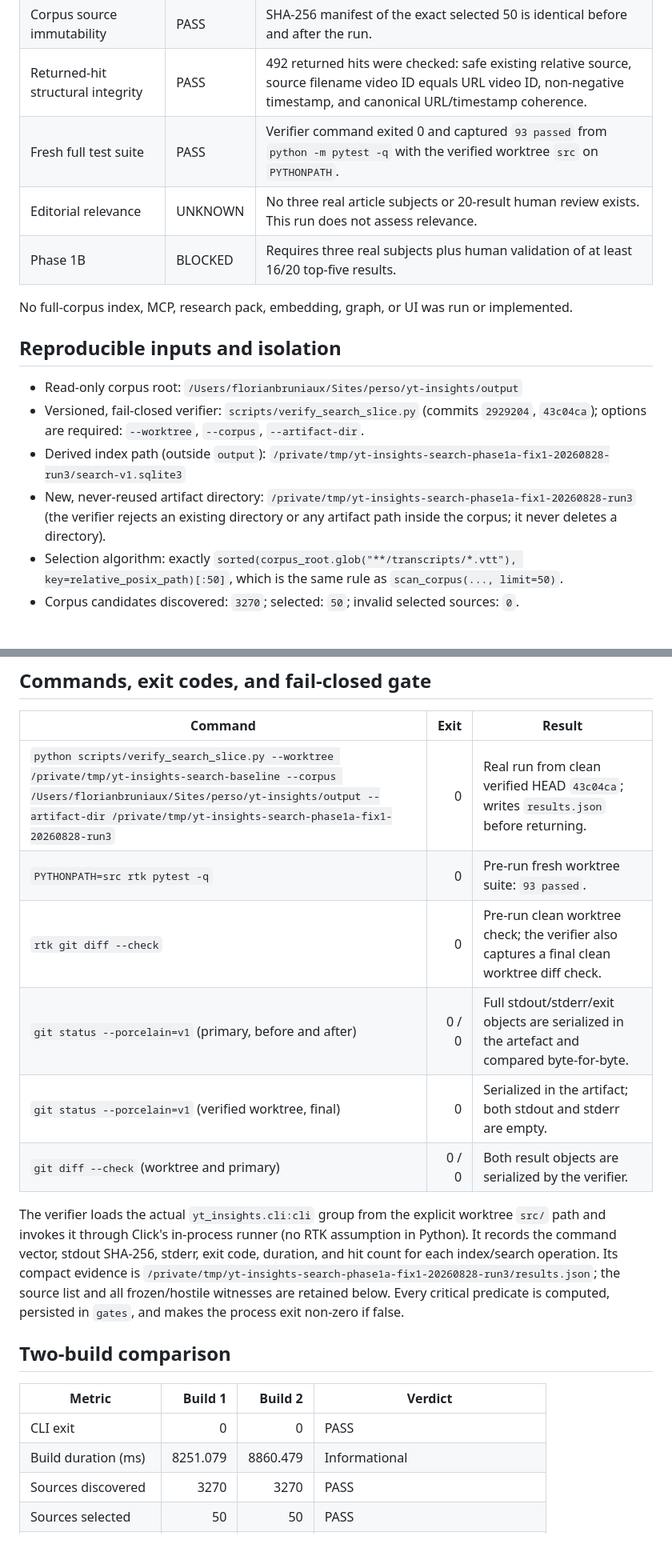
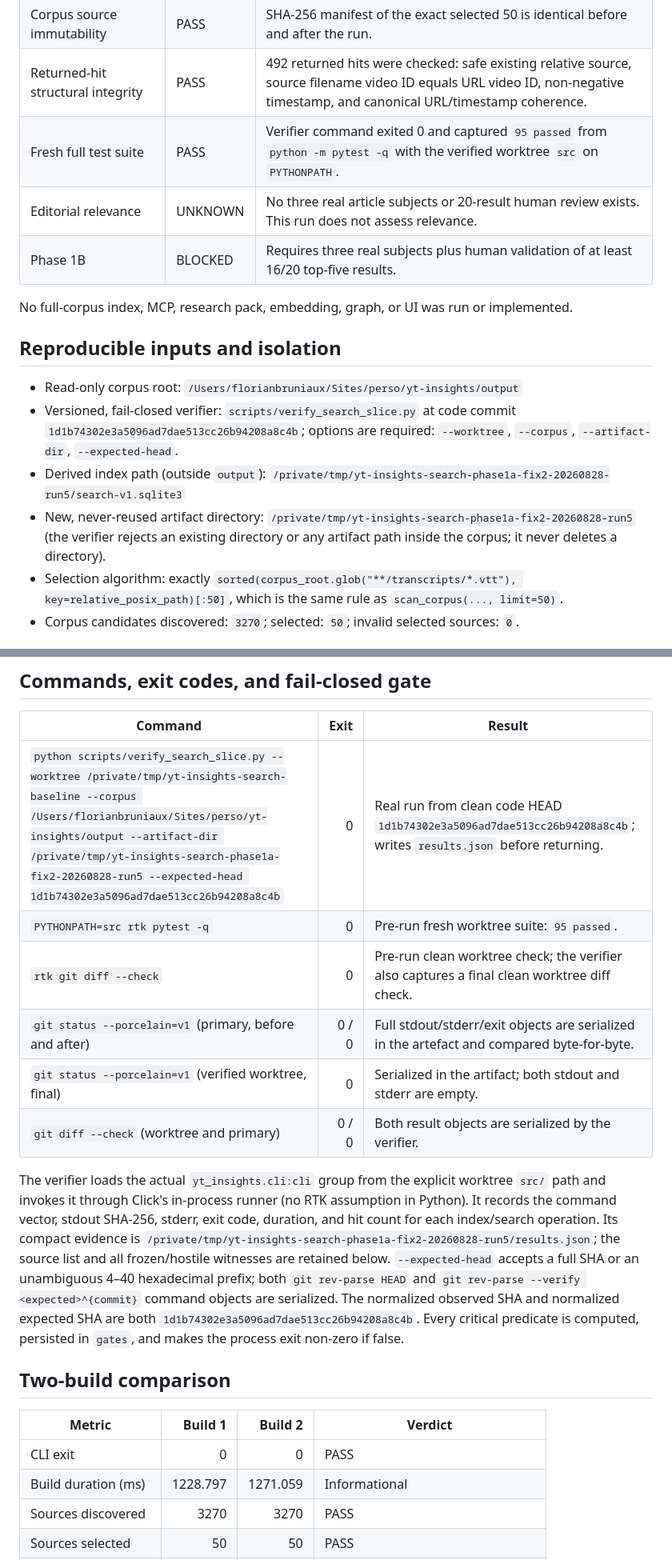
Before and after one commit to FlorianBruniaux/youtube-video-insights, a Markdown page: plans/evidence/2026-08-27-search-vertical-slice.md, 2 parts joined by grey strips. Shown at 80% size. GitHub-like rendering.

```diff
--- a/plans/evidence/2026-08-27-search-vertical-slice.md
+++ b/plans/evidence/2026-08-27-search-vertical-slice.md
@@ -11,7 +11,7 @@
 | Deterministic technical 50-source slice | PASS | Same selected-source snapshot, BuildReport, SQLite byte size, and five frozen JSON result sets across two builds. |
 | Corpus source immutability | PASS | SHA-256 manifest of the exact selected 50 is identical before and after the run. |
 | Returned-hit structural integrity | PASS | 492 returned hits were checked: safe existing relative source, source filename video ID equals URL video ID, non-negative timestamp, and canonical URL/timestamp coherence. |
-| Fresh full test suite | PASS | Verifier command exited 0 and captured `93 passed` from `python -m pytest -q` with the verified worktree `src` on `PYTHONPATH`. |
+| Fresh full test suite | PASS | Verifier command exited 0 and captured `95 passed` from `python -m pytest -q` with the verified worktree `src` on `PYTHONPATH`. |
 | Editorial relevance | UNKNOWN | No three real article subjects or 20-result human review exists. This run does not assess relevance. |
 | Phase 1B | BLOCKED | Requires three real subjects plus human validation of at least 16/20 top-five results. |
 
@@ -20,9 +20,9 @@ No full-corpus index, MCP, research pack, embedding, graph, or UI was run or imp
 ## Reproducible inputs and isolation
 
 - Read-only corpus root: `/Users/florianbruniaux/Sites/perso/yt-insights/output`
-- Versioned, fail-closed verifier: `scripts/verify_search_slice.py` (commits `2929204`, `43c04ca`); options are required: `--worktree`, `--corpus`, `--artifact-dir`.
-- Derived index path (outside `output`): `/private/tmp/yt-insights-search-phase1a-fix1-20260828-run3/search-v1.sqlite3`
-- New, never-reused artifact directory: `/private/tmp/yt-insights-search-phase1a-fix1-20260828-run3` (the verifier rejects an existing directory or any artifact path inside the corpus; it never deletes a directory).
+- Versioned, fail-closed verifier: `scripts/verify_search_slice.py` at code commit `1d1b74302e3a5096ad7dae513cc26b94208a8c4b`; options are required: `--worktree`, `--corpus`, `--artifact-dir`, `--expected-head`.
+- Derived index path (outside `output`): `/private/tmp/yt-insights-search-phase1a-fix2-20260828-run5/search-v1.sqlite3`
+- New, never-reused artifact directory: `/private/tmp/yt-insights-search-phase1a-fix2-20260828-run5` (the verifier rejects an existing directory or any artifact path inside the corpus; it never deletes a directory).
 - Selection algorithm: exactly `sorted(corpus_root.glob("**/transcripts/*.vtt"), key=relative_posix_path)[:50]`, which is the same rule as `scan_corpus(..., limit=50)`.
 - Corpus candidates discovered: `3270`; selected: `50`; invalid selected sources: `0`.
 
@@ -87,21 +87,21 @@ f900094a13a2a0199ecd4ee31a282e670d66d4d804bf53e0322dc3d99df0eae3  aidevcon/trans
 
 | Command | Exit | Result |
 |---|---:|---|
-| `python scripts/verify_search_slice.py --worktree /private/tmp/yt-insights-search-baseline --corpus /Users/florianbruniaux/Sites/perso/yt-insights/output --artifact-dir /private/tmp/yt-insights-search-phase1a-fix1-20260828-run3` | 0 | Real run from clean verified HEAD `43c04ca`; writes `results.json` before returning. |
-| `PYTHONPATH=src rtk pytest -q` | 0 | Pre-run fresh worktree suite: `93 passed`. |
+| `python scripts/verify_search_slice.py --worktree /private/tmp/yt-insights-search-baseline --corpus /Users/florianbruniaux/Sites/perso/yt-insights/output --artifact-dir /private/tmp/yt-insights-search-phase1a-fix2-20260828-run5 --expected-head 1d1b74302e3a5096ad7dae513cc26b94208a8c4b` | 0 | Real run from clean code HEAD `1d1b74302e3a5096ad7dae513cc26b94208a8c4b`; writes `results.json` before returning. |
+| `PYTHONPATH=src rtk pytest -q` | 0 | Pre-run fresh worktree suite: `95 passed`. |
 | `rtk git diff --check` | 0 | Pre-run clean worktree check; the verifier also captures a final clean worktree diff check. |
 | `git status --porcelain=v1` (primary, before and after) | 0 / 0 | Full stdout/stderr/exit objects are serialized in the artefact and compared byte-for-byte. |
 | `git status --porcelain=v1` (verified worktree, final) | 0 | Serialized in the artifact; both stdout and stderr are empty. |
 | `git diff --check` (worktree and primary) | 0 / 0 | Both result objects are serialized by the verifier. |
 
-The verifier loads the actual `yt_insights.cli:cli` group from the explicit worktree `src/` path and invokes it through Click's in-process runner (no RTK assumption in Python). It records the command vector, stdout SHA-256, stderr, exit code, duration, and hit count for each index/search operation. Its compact evidence is `/private/tmp/yt-insights-search-phase1a-fix1-20260828-run3/results.json`; the source list and all frozen/hostile witnesses are retained below. Every critical predicate is computed, persisted in `gates`, and makes the process exit non-zero if false.
+The verifier loads the actual `yt_insights.cli:cli` group from the explicit worktree `src/` path and invokes it through Click's in-process runner (no RTK assumption in Python). It records the command vector, stdout SHA-256, stderr, exit code, duration, and hit count for each index/search operation. Its compact evidence is `/private/tmp/yt-insights-search-phase1a-fix2-20260828-run5/results.json`; the source list and all frozen/hostile witnesses are retained below. `--expected-head` accepts a full SHA or an unambiguous 4–40 hexadecimal prefix; both `git rev-parse HEAD` and `git rev-parse --verify <expected>^{commit}` command objects are serialized. The normalized observed SHA and normalized expected SHA are both `1d1b74302e3a5096ad7dae513cc26b94208a8c4b`. Every critical predicate is computed, persisted in `gates`, and makes the process exit non-zero if false.
 
 ## Two-build comparison
 
 | Metric | Build 1 | Build 2 | Verdict |
 |---|---:|---:|---|
 | CLI exit | 0 | 0 | PASS |
-| Build duration (ms) | 8251.079 | 8860.479 | Informational |
+| Build duration (ms) | 1228.797 | 1271.059 | Informational |
 | Sources discovered | 3270 | 3270 | PASS |
 | Sources selected | 50 | 50 | PASS |
 | Invalid sources | 0 | 0 | PASS |
```
Also changed, not shown: other parts of plans/evidence/2026-08-27-search-vertical-slice.md (+23 -23 lines).
